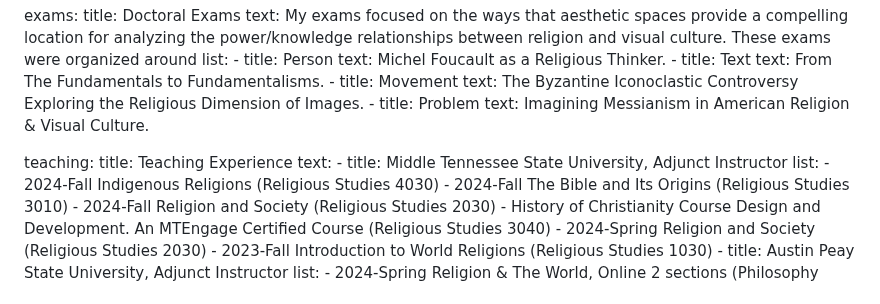
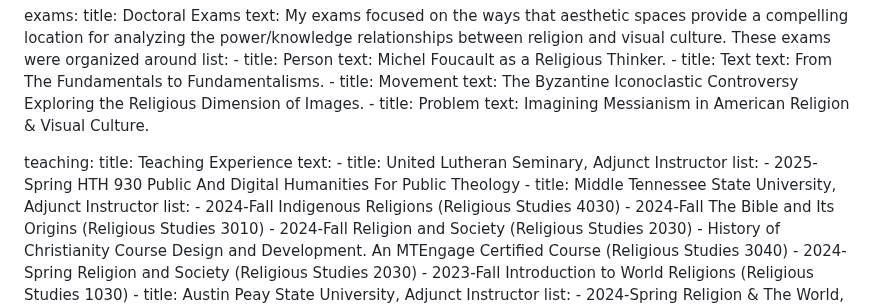
Before and after one commit to adamdjbrett/adamdjbrett-v3, a Markdown page: content/cv.md, the part around the change. Rendered like a GitHub page.

```diff
--- a/content/cv.md
+++ b/content/cv.md
@@ -82,6 +82,9 @@ exams:
 teaching:
    title: Teaching Experience
    text:
+    - title: United Lutheran Seminary, Adjunct Instructor
+      list:
+      - 2025-Spring HTH 930 Public And Digital Humanities For Public Theology
     - title: Middle Tennessee State University, Adjunct Instructor
       list:
       - 2024-Fall Indigenous Religions (Religious Studies 4030)
```
